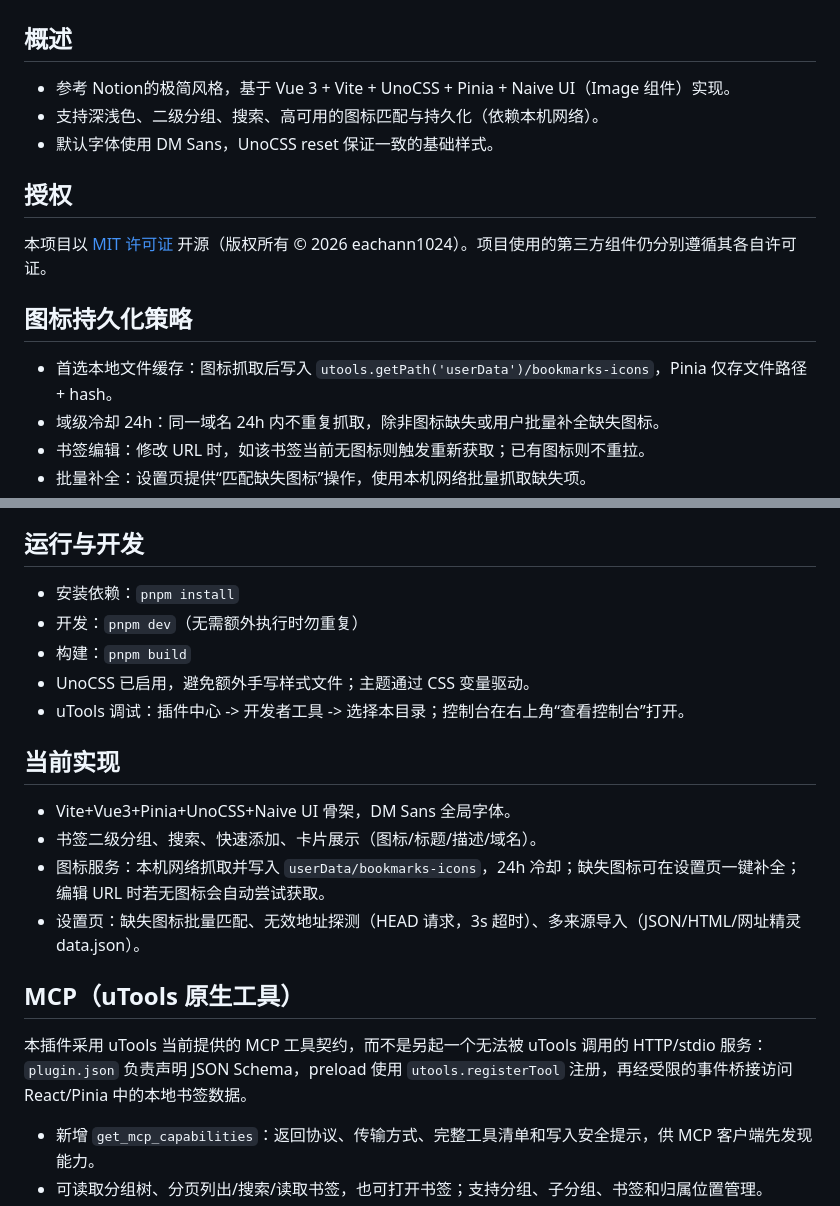
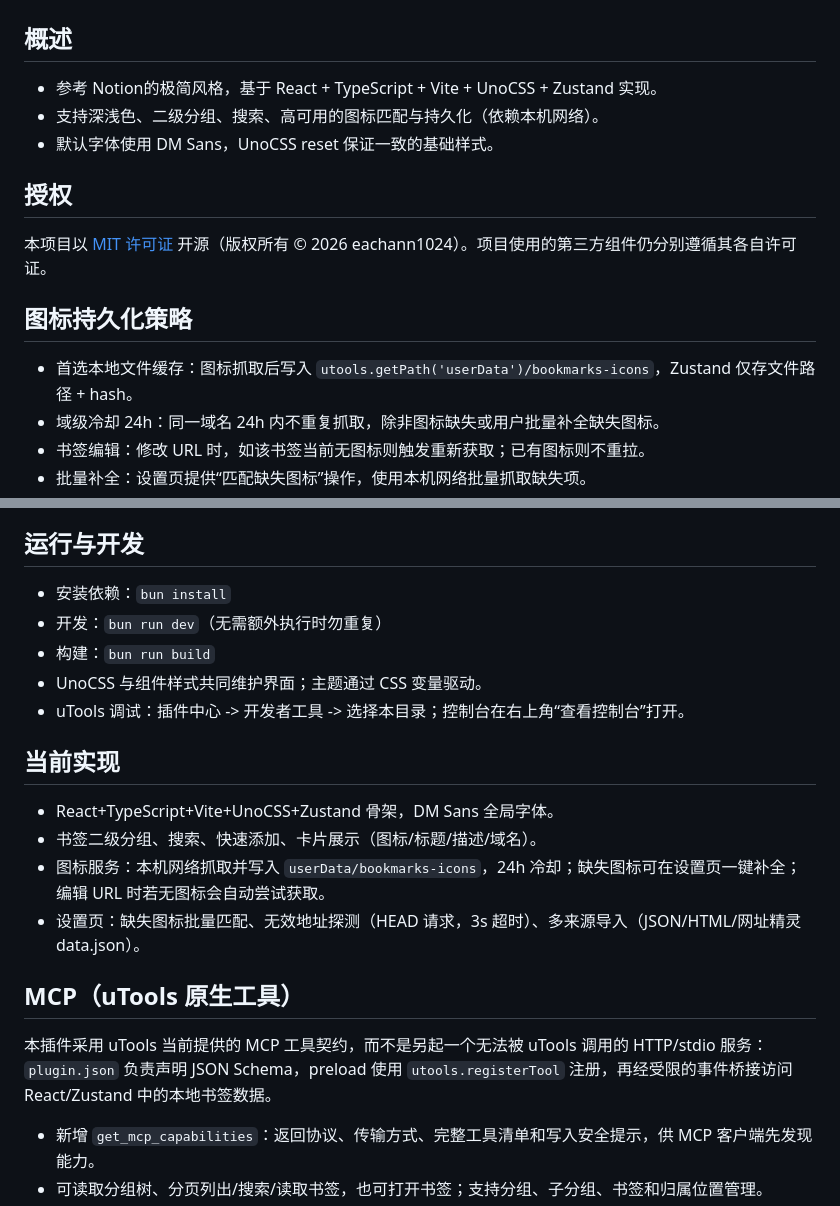
Before and after one commit to eachann1024/goose-mark, a Markdown page: DEVELOP.md, 2 parts joined by grey strips. GitHub-like rendering.

Commit message:
更新开发说明中的框架与构建命令

```diff
--- a/DEVELOP.md
+++ b/DEVELOP.md
@@ -4,7 +4,7 @@
 
 ## 概述
 
-- 参考 Notion的极简风格，基于 Vue 3 + Vite + UnoCSS + Pinia + Naive UI（Image 组件）实现。
+- 参考 Notion的极简风格，基于 React + TypeScript + Vite + UnoCSS + Zustand 实现。
 - 支持深浅色、二级分组、搜索、高可用的图标匹配与持久化（依赖本机网络）。
 - 默认字体使用 DM Sans，UnoCSS reset 保证一致的基础样式。
 
@@ -18,7 +18,7 @@
 
 ## 图标持久化策略
 
-- 首选本地文件缓存：图标抓取后写入 `utools.getPath('userData')/bookmarks-icons`，Pinia 仅存文件路径 + hash。
+- 首选本地文件缓存：图标抓取后写入 `utools.getPath('userData')/bookmarks-icons`，Zustand 仅存文件路径 + hash。
 - 域级冷却 24h：同一域名 24h 内不重复抓取，除非图标缺失或用户批量补全缺失图标。
 - 书签编辑：修改 URL 时，如该书签当前无图标则触发重新获取；已有图标则不重拉。
 - 批量补全：设置页提供“匹配缺失图标”操作，使用本机网络批量抓取缺失项。
@@ -66,24 +66,24 @@
 
 ## 运行与开发
 
-- 安装依赖：`pnpm install`
-- 开发：`pnpm dev`（无需额外执行时勿重复）
-- 构建：`pnpm build`
-- UnoCSS 已启用，避免额外手写样式文件；主题通过 CSS 变量驱动。
+- 安装依赖：`bun install`
+- 开发：`bun run dev`（无需额外执行时勿重复）
+- 构建：`bun run build`
+- UnoCSS 与组件样式共同维护界面；主题通过 CSS 变量驱动。
 - uTools 调试：插件中心 -> 开发者工具 -> 选择本目录；控制台在右上角“查看控制台”打开。
 
 
 
 ## 当前实现
 
-- Vite+Vue3+Pinia+UnoCSS+Naive UI 骨架，DM Sans 全局字体。
+- React+TypeScript+Vite+UnoCSS+Zustand 骨架，DM Sans 全局字体。
 - 书签二级分组、搜索、快速添加、卡片展示（图标/标题/描述/域名）。
 - 图标服务：本机网络抓取并写入 `userData/bookmarks-icons`，24h 冷却；缺失图标可在设置页一键补全；编辑 URL 时若无图标会自动尝试获取。
 - 设置页：缺失图标批量匹配、无效地址探测（HEAD 请求，3s 超时）、多来源导入（JSON/HTML/网址精灵 data.json）。
 
 ## MCP（uTools 原生工具）
 
-本插件采用 uTools 当前提供的 MCP 工具契约，而不是另起一个无法被 uTools 调用的 HTTP/stdio 服务：`plugin.json` 负责声明 JSON Schema，preload 使用 `utools.registerTool` 注册，再经受限的事件桥接访问 React/Pinia 中的本地书签数据。
+本插件采用 uTools 当前提供的 MCP 工具契约，而不是另起一个无法被 uTools 调用的 HTTP/stdio 服务：`plugin.json` 负责声明 JSON Schema，preload 使用 `utools.registerTool` 注册，再经受限的事件桥接访问 React/Zustand 中的本地书签数据。
 
 - 新增 `get_mcp_capabilities`：返回协议、传输方式、完整工具清单和写入安全提示，供 MCP 客户端先发现能力。
 - 可读取分组树、分页列出/搜索/读取书签，也可打开书签；支持分组、子分组、书签和归属位置管理。
```
